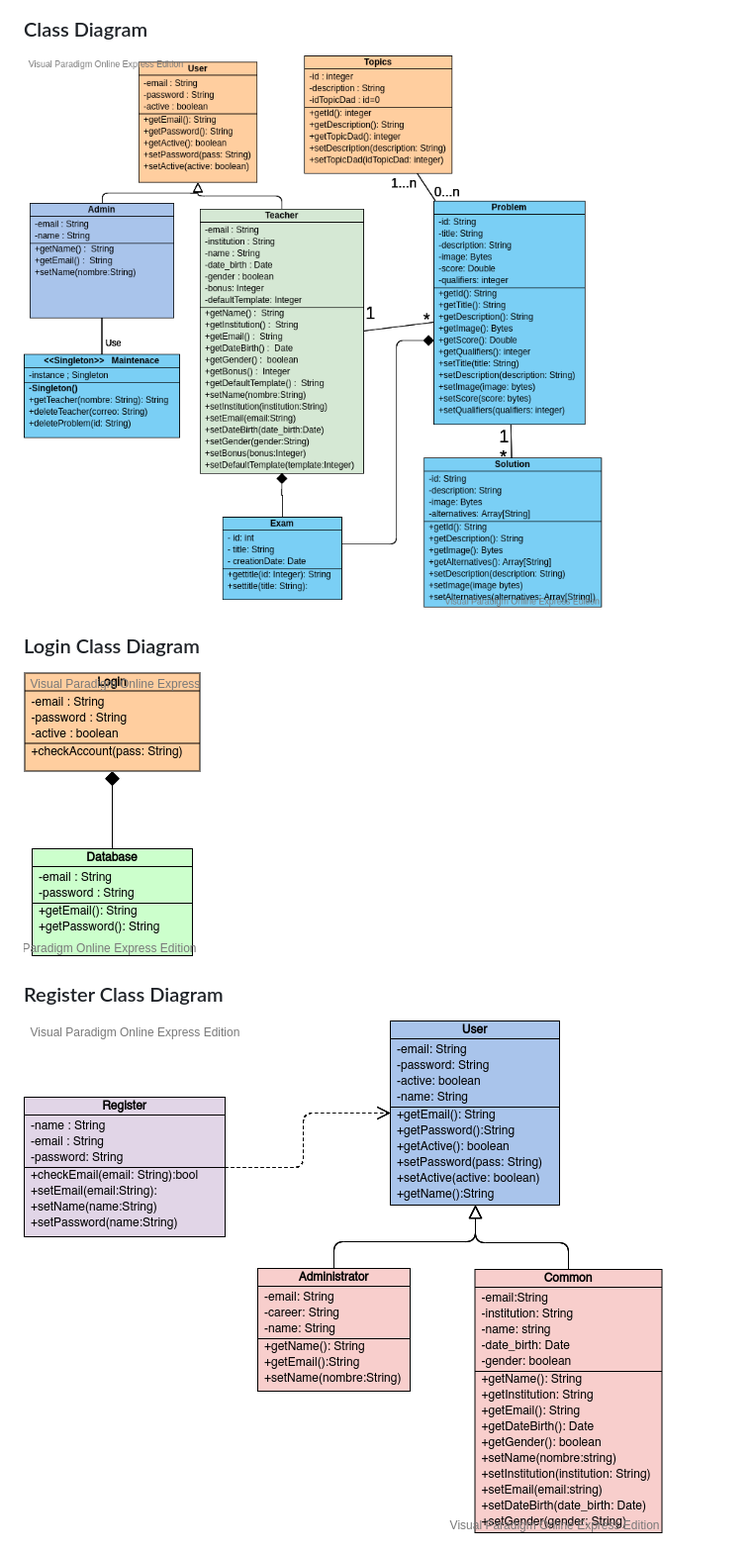
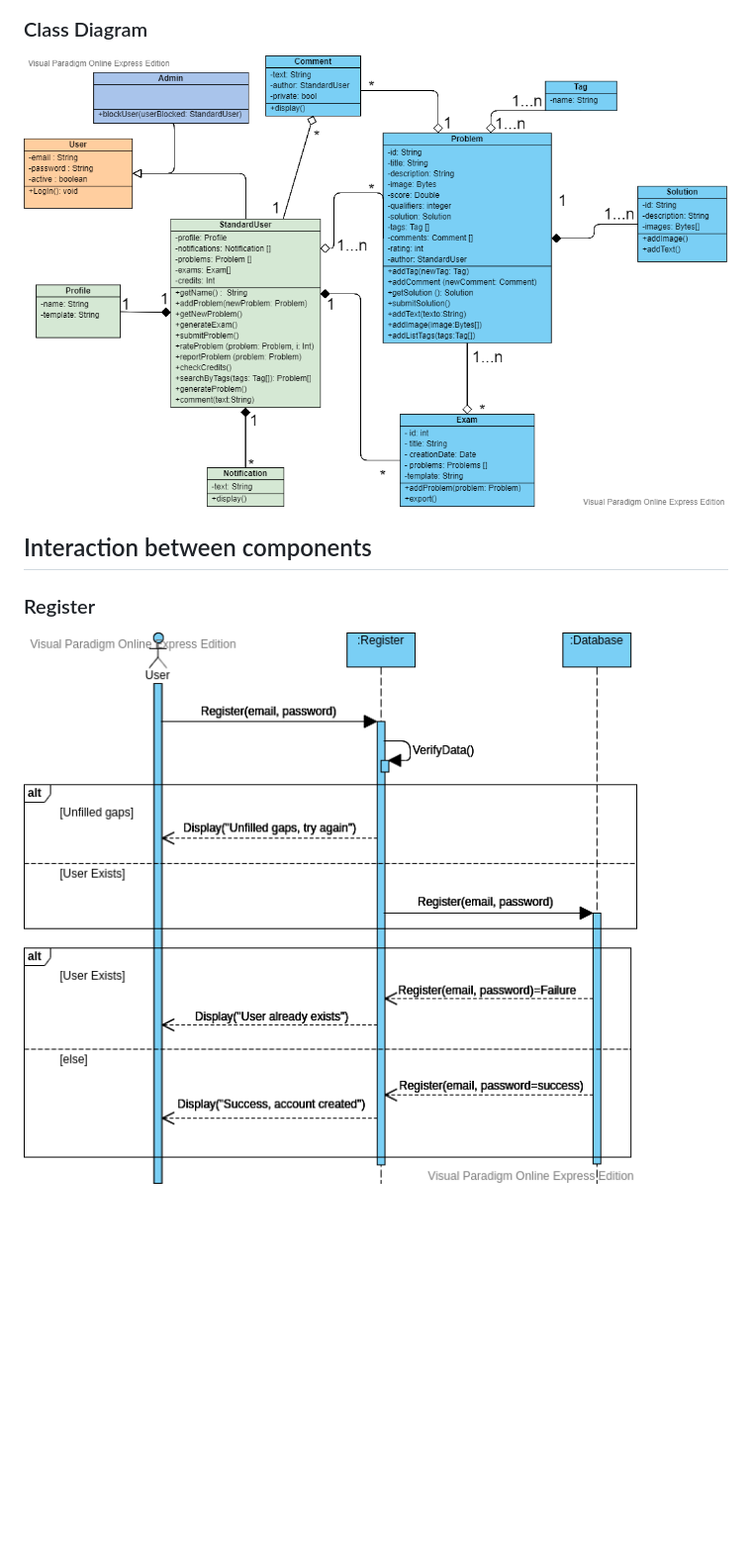
Before and after one commit to utec-cs2901-2019-2/easy-exam-grupo-ii, a Markdown page: Documentation/Developer_Guide/DeveloperGuide.md, the part around one of its changes. Shown at 99% size. GitHub-like rendering; pictures changed too: Documentation/Developer_Guide/ClassDiagram.png (added), Documentation/Developer_Guide/RegisterSeqDiagram.png (added), Documentation/Developer_Guide/classDiagram.png (deleted); blank space fills up the shorter version.

Commit message:
diagrams

```diff
--- a/Documentation/Developer_Guide/DeveloperGuide.md
+++ b/Documentation/Developer_Guide/DeveloperGuide.md
@@ -14,11 +14,10 @@ EasyExam's will use Java,  Javascript and Spring Boot for the back-end; Vue.js a
 ![comp diagram](ArchitectureDiagram.png)
 
 ### Class Diagram
-![class diagram](classDiagram.png)
+![class diagram](ClassDiagram.png)
 
-### Login Class Diagram
-![login class diagram](loginClass.png)
+## Interaction between components
 
-### Register Class Diagram
-![register class diagram](register.vpd.png)
+### Register
+![sequence diagram 1](RegisterSeqDiagram.png)
 
```
Also changed, not shown: other parts of Documentation/Developer_Guide/DeveloperGuide.md (+6 -14 lines), Documentation/Developer_Guide/LoginSeqDiagram.png (added), Documentation/Developer_Guide/SubmitProblem.png (added), Documentation/Developer_Guide/examGenSeqDiagram.png (added).
